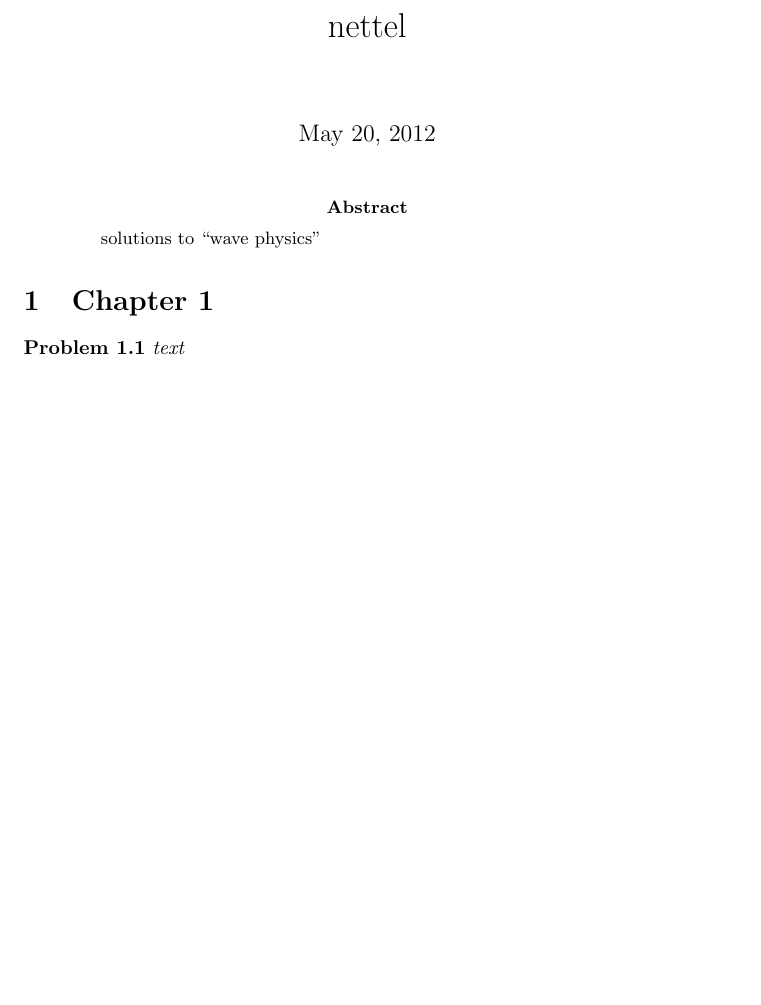
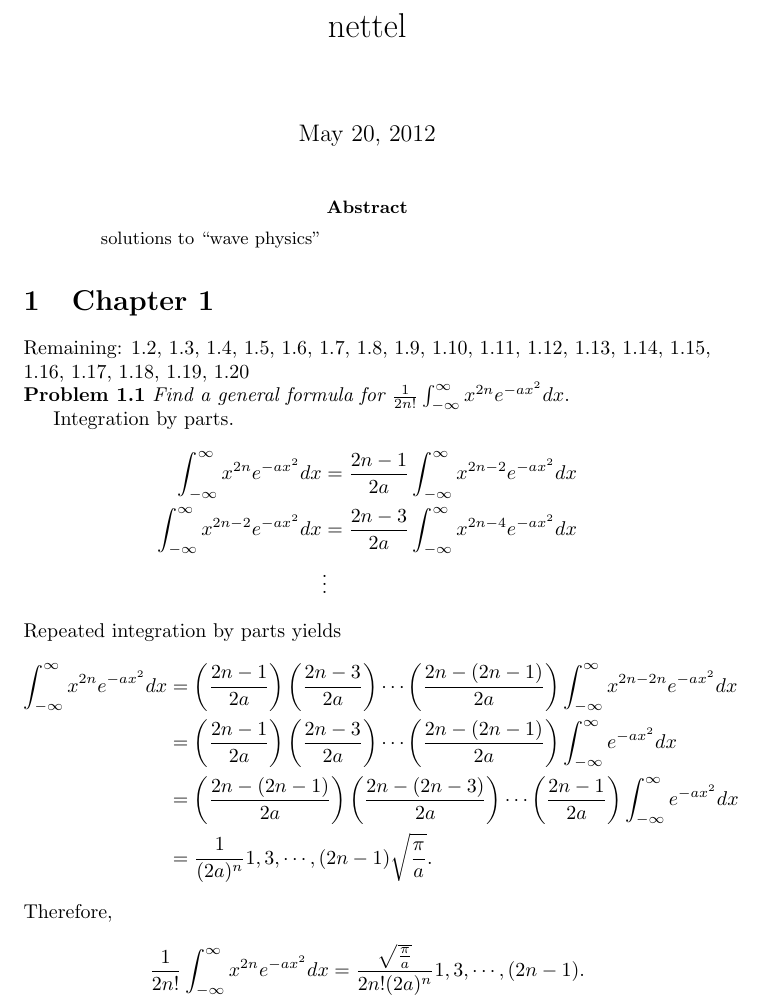
Before and after one commit to erje-xx/nettel, a LaTeX paper (ch1.tex): part of the page, cut so that both start at the same text, the shorter picture padded with empty space. Compiled offline with pdfLaTeX.

Commit message:
list of unsolved problems in ch1, added 1.1 solution

```diff
--- a/ch1.tex
+++ b/ch1.tex
@@ -9,9 +9,27 @@
 solutions to ``wave physics"
 \end{abstract}
 \section{Chapter 1}
+Remaining: 1.2, 1.3, 1.4, 1.5, 1.6, 1.7, 1.8, 1.9, 1.10, 1.11, 1.12, 1.13, 1.14, 1.15, 1.16, 1.17, 1.18, 1.19, 1.20
 
-\noindent \textbf{Problem 1.1} \textit{text}
+\noindent \textbf{Problem 1.1} \textit{Find a general formula for $\frac{1}{2n!} \int_{-\infty}^{\infty} x^{2n} e^{-ax^2} dx$}.
 
+Integration by parts.
+\begin{align*}
+\int_{-\infty}^{\infty} x^{2n} e^{-ax^2} dx &= \frac{2n-1}{2a} \int_{-\infty}^{\infty} x^{2n-2} e^{-ax^2} dx \\
+\int_{-\infty}^{\infty} x^{2n-2} e^{-ax^2} dx &= \frac{2n-3}{2a} \int_{-\infty}^{\infty} x^{2n-4} e^{-ax^2} dx \\
+& \vdots
+\end{align*}
+Repeated integration by parts yields
+\begin{align*}
+\int_{-\infty}^{\infty} x^{2n} e^{-ax^2} dx &= \left( \frac{2n-1}{2a} \right) \left( \frac{2n-3}{2a} \right) \cdots \left( \frac{2n-(2n-1)}{2a} \right) \int_{-\infty}^{\infty} x^{2n - 2n} e^{-ax^2} dx \\
+&= \left( \frac{2n-1}{2a} \right) \left( \frac{2n-3}{2a} \right) \cdots \left( \frac{2n-(2n-1)}{2a} \right) \int_{-\infty}^{\infty} e^{-ax^2} dx \\
+&=  \left( \frac{2n-(2n-1)}{2a} \right) \left( \frac{2n-(2n-3)}{2a} \right) \cdots \left( \frac{2n-1}{2a} \right) \int_{-\infty}^{\infty} e^{-ax^2} dx \\
+&= \frac{1}{(2a)^n} 1, 3, \cdots{}, (2n-1) \sqrt{\frac{\pi}{a}}.
+\end{align*}
+Therefore,
+\begin{equation*}
+\frac{1}{2n!} \int_{-\infty}^{\infty} x^{2n} e^{-ax^2} dx = \frac{\sqrt{\frac{\pi}{a}}}{2n! (2a)^n} 1, 3, \cdots{}, (2n-1).
+\end{equation*}
 
 \end{document}
 
```
